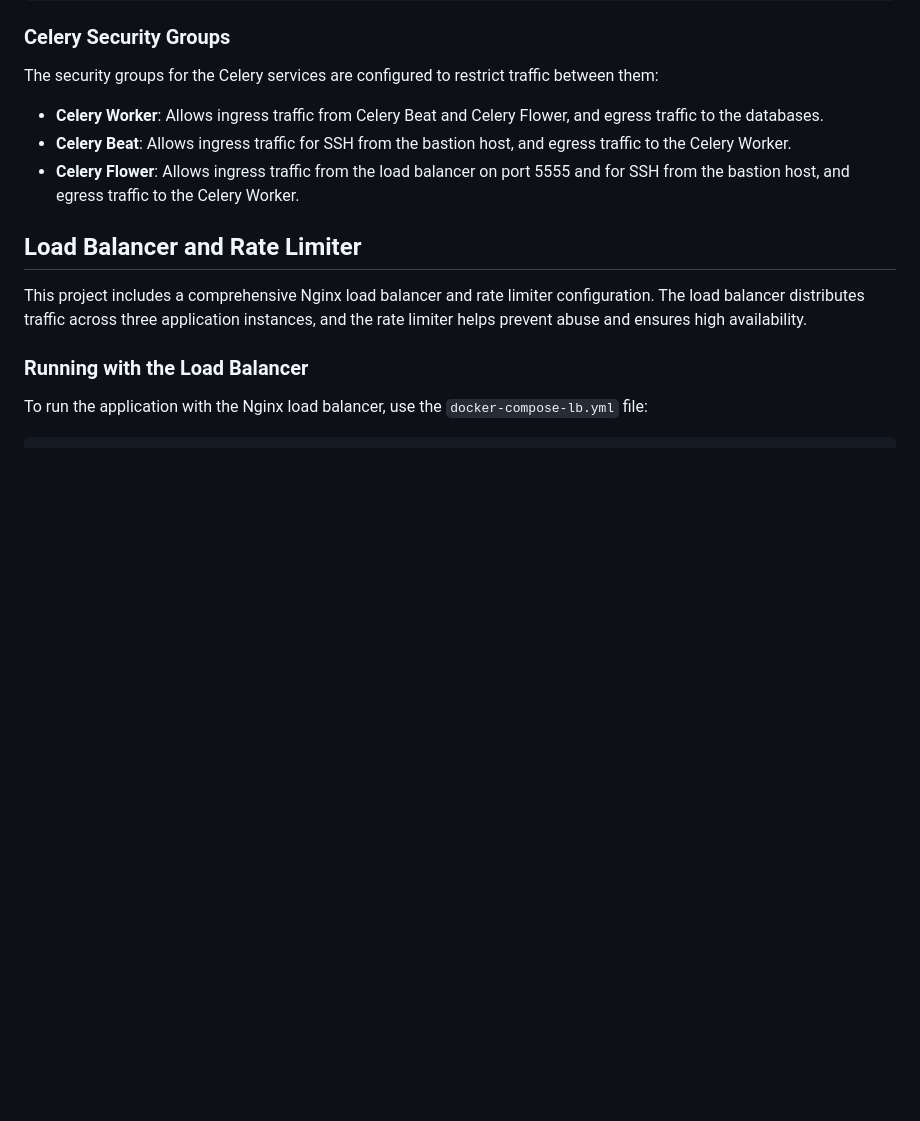
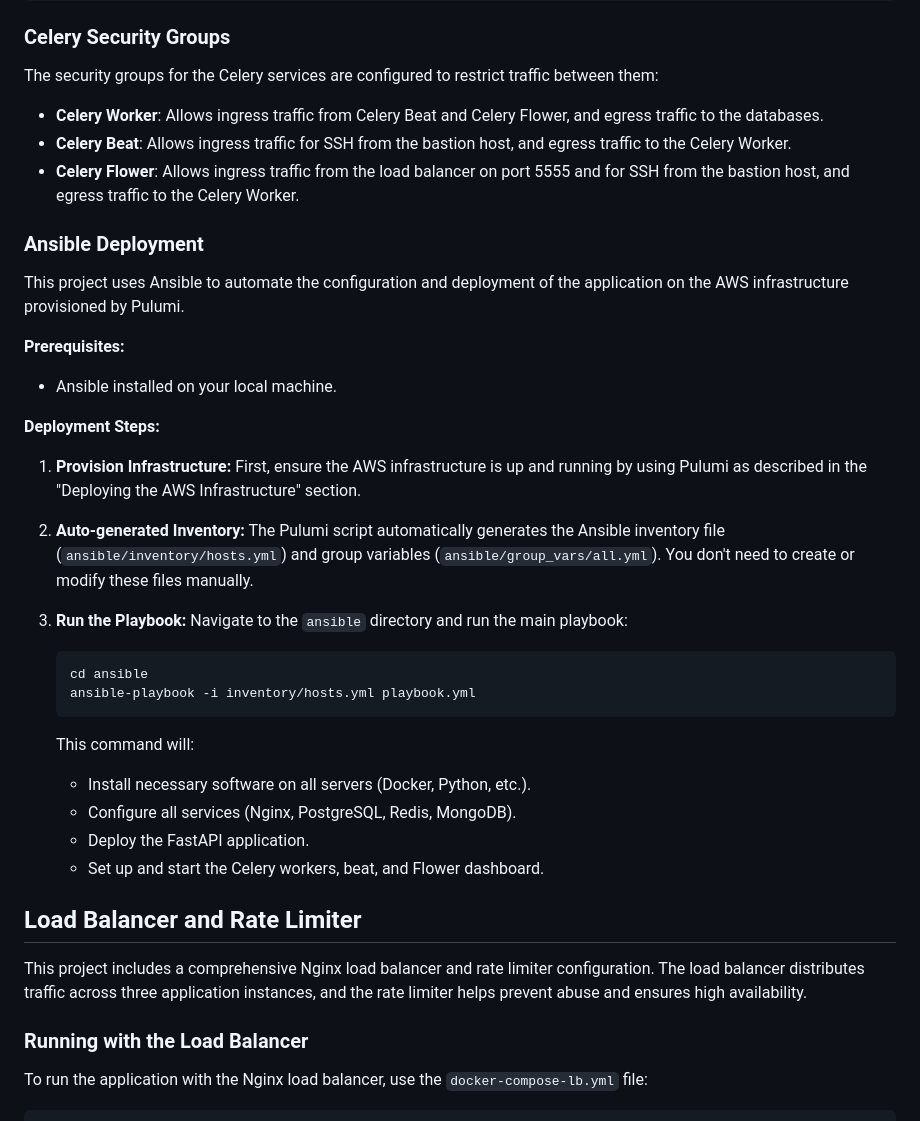
Before and after one commit to kaziiriad/url-shortener-scalable, a Markdown page: README.md, the part around the change. Rendered like a GitHub page; blank space fills up the shorter version.

Commit message:
docs: add ansible deployment section to README

````diff
--- a/README.md
+++ b/README.md
@@ -186,6 +186,32 @@ The security groups for the Celery services are configured to restrict traffic b
 *   **Celery Worker**: Allows ingress traffic from Celery Beat and Celery Flower, and egress traffic to the databases.
 *   **Celery Beat**: Allows ingress traffic for SSH from the bastion host, and egress traffic to the Celery Worker.
 *   **Celery Flower**: Allows ingress traffic from the load balancer on port 5555 and for SSH from the bastion host, and egress traffic to the Celery Worker.
+
+### Ansible Deployment
+
+This project uses Ansible to automate the configuration and deployment of the application on the AWS infrastructure provisioned by Pulumi.
+
+**Prerequisites:**
+- Ansible installed on your local machine.
+
+**Deployment Steps:**
+
+1.  **Provision Infrastructure:** First, ensure the AWS infrastructure is up and running by using Pulumi as described in the "Deploying the AWS Infrastructure" section.
+
+2.  **Auto-generated Inventory:** The Pulumi script automatically generates the Ansible inventory file (`ansible/inventory/hosts.yml`) and group variables (`ansible/group_vars/all.yml`). You don't need to create or modify these files manually.
+
+3.  **Run the Playbook:** Navigate to the `ansible` directory and run the main playbook:
+
+    ```bash
+    cd ansible
+    ansible-playbook -i inventory/hosts.yml playbook.yml
+    ```
+
+    This command will:
+    - Install necessary software on all servers (Docker, Python, etc.).
+    - Configure all services (Nginx, PostgreSQL, Redis, MongoDB).
+    - Deploy the FastAPI application.
+    - Set up and start the Celery workers, beat, and Flower dashboard.
 
 ## Load Balancer and Rate Limiter
 
````
